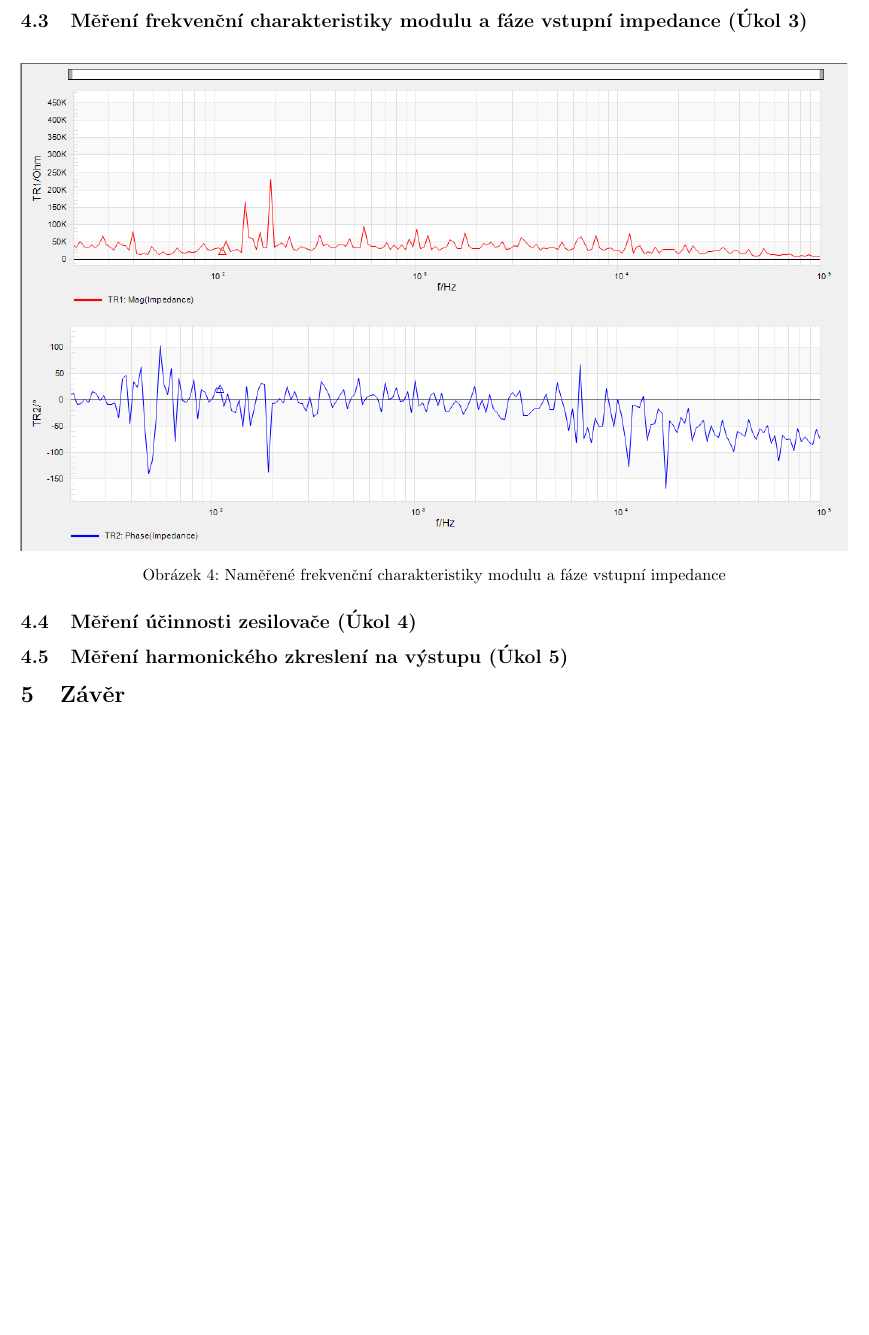
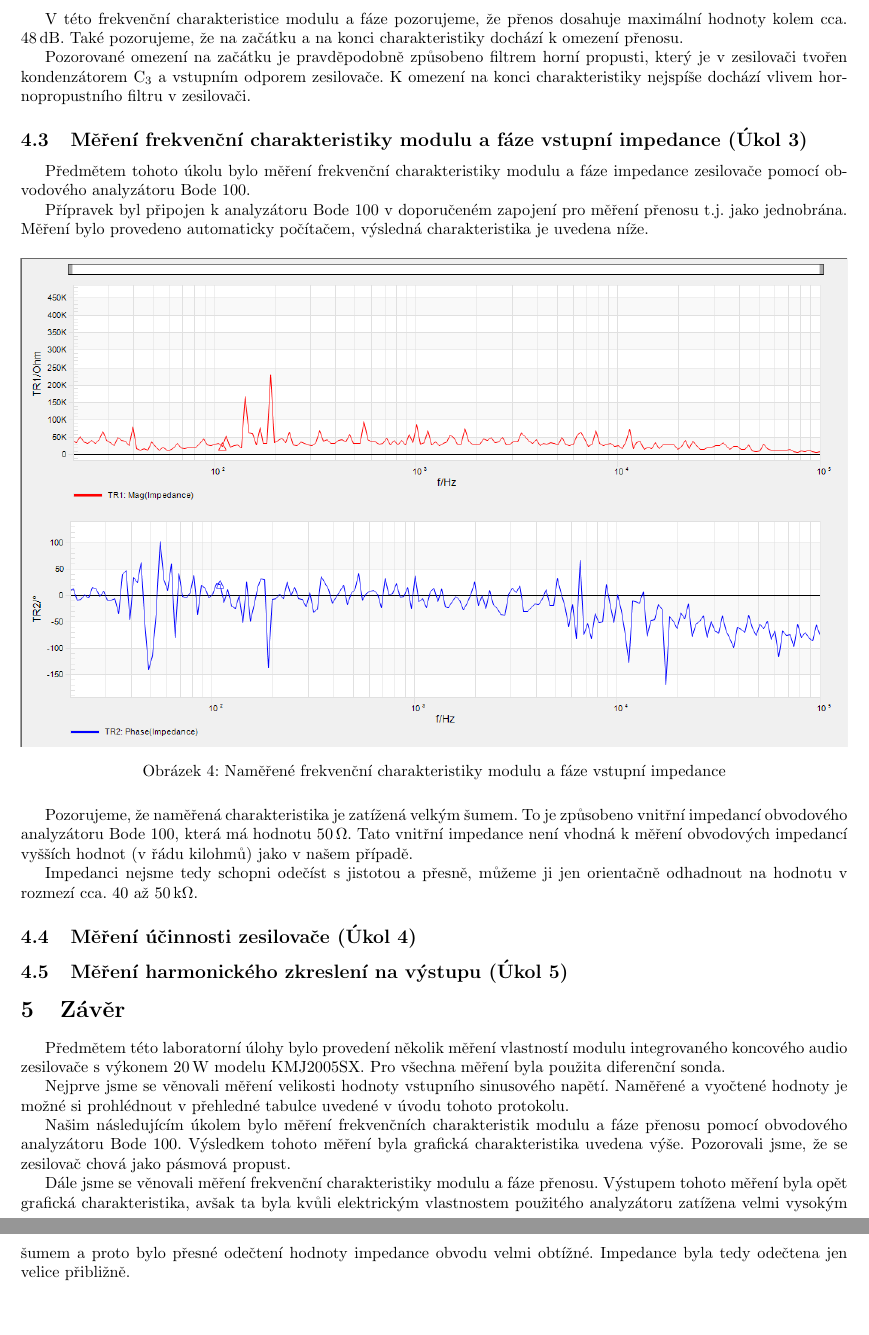
Before and after one commit to karolinaas/BPC-NKZT-Protokoly-2024, a LaTeX document (Uloha10/Uloha10.tex): part of page 4 of 4 before the commit and two parts of pages 4 and 5 of 5 after it, the two joined at a grey line, cut at the place of the change, the shorter picture padded with empty space. Compiled offline with pdfLaTeX.

Commit message:
Úkoly měření 1,2 a 3, TODO: 4 a 5

```diff
--- a/Uloha10/Uloha10.tex
+++ b/Uloha10/Uloha10.tex
@@ -82,7 +133,22 @@ Zesílení koncových stupňů je dáno rezistory R$_6$ až R$_9$.
     \caption{Naměřené frekvenční charakteristiky modulu a fáze přenosu}
 \end{figure}
 
+V této frekvenční charakteristice modulu a fáze pozorujeme, že přenos dosahuje maximální hodnoty
+kolem cca. 48\,dB.
+Také pozorujeme, že na začátku a na konci charakteristiky dochází k omezení přenosu.
+
+Pozorované omezení na začátku je pravděpodobně způsobeno filtrem horní propusti,
+který je v zesilovači tvořen kondenzátorem C$_3$ a vstupním odporem zesilovače.
+K omezení na konci charakteristiky nejspíše dochází vlivem hornopropustního filtru v zesilovači.
+
 \subsection{Měření frekvenční charakteristiky modulu a fáze vstupní impedance (Úkol 3)}
+
+Předmětem tohoto úkolu bylo měření frekvenční charakteristiky modulu a fáze impedance zesilovače
+pomocí obvodového analyzátoru Bode 100.
+
+Přípravek byl připojen k analyzátoru Bode 100 v doporučeném zapojení pro měření přenosu
+t.j. jako jednobrána.
+Měření bylo provedeno automaticky počítačem, výsledná charakteristika je uvedena níže.
 
 \begin{figure}[H]
     \centering
@@ -90,10 +156,40 @@ Zesílení koncových stupňů je dáno rezistory R$_6$ až R$_9$.
     \caption{Naměřené frekvenční charakteristiky modulu a fáze vstupní impedance}
 \end{figure}
 
+Pozorujeme, že naměřená charakteristika je zatížená velkým šumem.
+To je způsobeno vnitřní impedancí obvodového analyzátoru Bode 100, která má hodnotu
+50\,$\Omega$.
+Tato vnitřní impedance není vhodná k měření obvodových impedancí vyšších hodnot
+(v řádu kilohmů) jako v našem případě.
+
+Impedanci nejsme tedy schopni odečíst s jistotou a přesně, můžeme ji jen orientačně odhadnout
+na hodnotu v rozmezí cca. 40 až 50\,k$\Omega$.
+
 \subsection{Měření účinnosti zesilovače (Úkol 4)}
 
 \subsection{Měření harmonického zkreslení na výstupu (Úkol 5)}
 
 \section{Závěr}
 
+Předmětem této laboratorní úlohy bylo provedení několik měření vlastností modulu integrovaného
+koncového audio zesilovače s výkonem 20\,W modelu KMJ2005SX. Pro všechna měření byla použita
+diferenční sonda.
+
+Nejprve jsme se věnovali měření velikosti hodnoty vstupního sinusového napětí.
+Naměřené a vyočtené hodnoty je možné si prohlédnout v přehledné tabulce uvedené v
+úvodu tohoto protokolu.
+
+Našim následujícím úkolem bylo měření frekvenčních charakteristik modulu a fáze přenosu
+pomocí obvodového analyzátoru Bode 100. Výsledkem tohoto měření byla grafická charakteristika
+uvedena výše. Pozorovali jsme, že se zesilovač chová jako pásmová propust.
+
+Dále jsme se věnovali měření frekvenční charakteristiky modulu a fáze přenosu.
+Výstupem tohoto měření byla opět grafická charakteristika, avšak ta byla kvůli elektrickým
+vlastnostem použitého analyzátoru zatížena velmi vysokým šumem a proto bylo přesné
+odečtení hodnoty impedance obvodu velmi obtížné. Impedance byla tedy odečtena jen velice přibližně.
+
+%%%%%%%%%%%%%%%%%%%%%%%%%%%%%%%%%%%%%%%%%%%%%%%%%%%%%%%%%%%%%%%%%%%%%%%%%%%%%%%%
+% DOPLNIT ZÁVĚR PRO POSLEDNÍ DVĚ ÚLOHY
+%%%%%%%%%%%%%%%%%%%%%%%%%%%%%%%%%%%%%%%%%%%%%%%%%%%%%%%%%%%%%%%%%%%%%%%%%%%%%%%%
+
 \end{document}
```
Also changed, not shown: Uloha10/Uloha10.tex (51 more changed lines).
